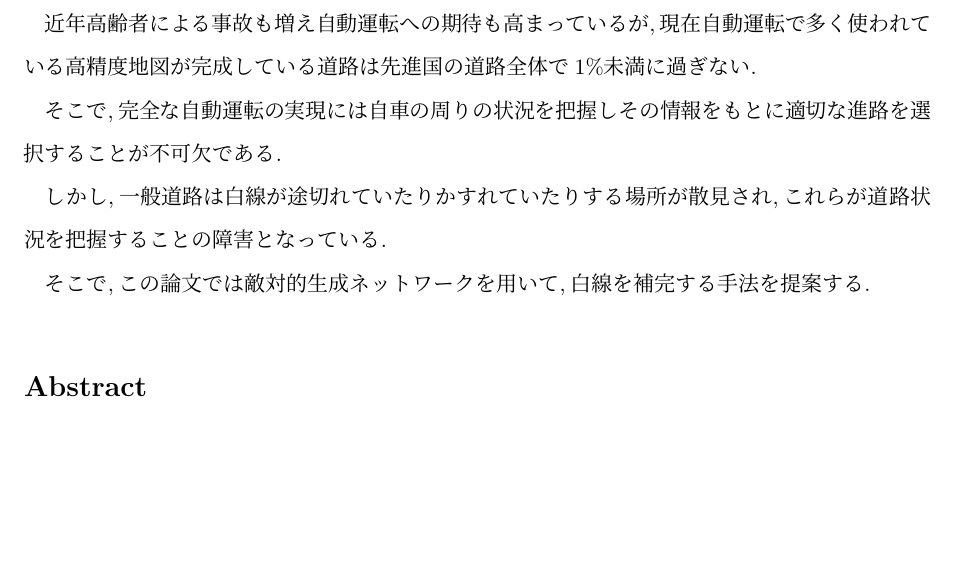
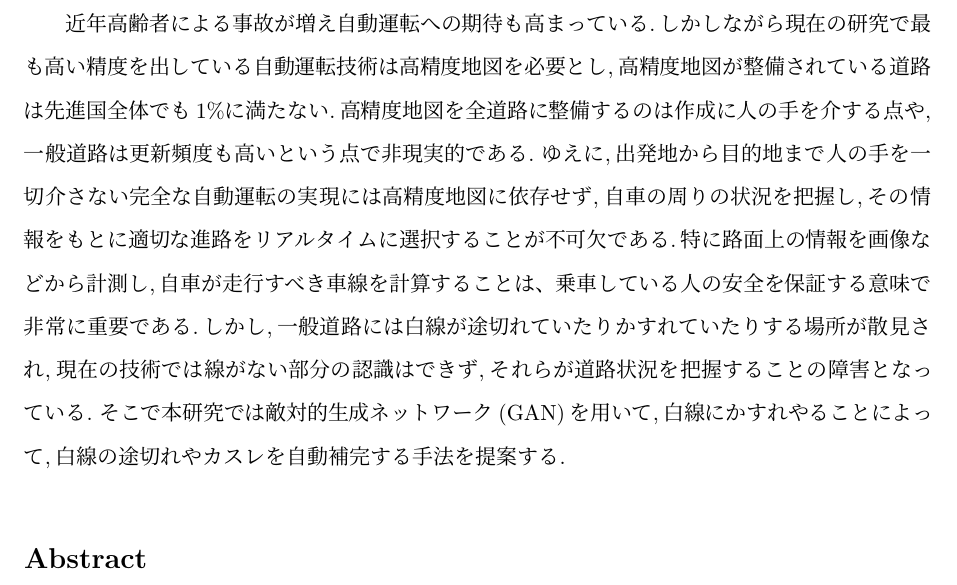
Before and after one commit to akisen/-Bachelor-thesis, a LaTeX document (main.tex): part of page 2 of 5, cut so that both start at the same text, the shorter picture padded with empty space. Compiled offline with pLaTeX and dvipdfmx.

Commit message:
研究発表のレジュメを先輩に添削してもらったのをベースに編集。 これからも少しずつ進捗を日々出していけるようにしたいと思う

```diff
--- a/main.tex
+++ b/main.tex
@@ -88,11 +88,7 @@ English Title
 
 % START:アブストラクト-----------------------------
 \section*{概要}
-近年高齢者による事故も増え自動運転への期待も高まっているが,現在自動運転で多く使われている高精度地図が完成している道路は先進国の道路全体で1\%未満に過ぎない.\\
-\indent そこで,完全な自動運転の実現には自車の周りの状況を把握しその情報をもとに適切な進路を選択することが不可欠である.\\
-\indent しかし,一般道路は白線が途切れていたりかすれていたりする場所が散見され,これらが道路状況を把握することの障害となっている.\\
-\indent そこで,この論文では敵対的生成ネットワークを用いて,白線を補完する手法を提案する.
-
+　近年高齢者による事故が増え自動運転への期待も高まっている.しかしながら現在の研究で最も高い精度を出している自動運転技術は高精度地図を必要とし,高精度地図が整備されている道路は先進国全体でも1\%に満たない.高精度地図を全道路に整備するのは作成に人の手を介する点や,一般道路は更新頻度も高いという点で非現実的である. ゆえに,出発地から目的地まで人の手を一切介さない完全な自動運転の実現には高精度地図に依存せず,自車の周りの状況を把握し,その情報をもとに適切な進路をリアルタイムに選択することが不可欠である.特に路面上の情報を画像などから計測し,自車が走行すべき車線を計算することは、乗車している人の安全を保証する意味で非常に重要である.しかし,一般道路には白線が途切れていたりかすれていたりする場所が散見され,現在の技術では線がない部分の認識はできず,それらが道路状況を把握することの障害となっている. そこで本研究では敵対的生成ネットワーク(GAN)を用いて,白線にかすれやることによって,白線の途切れやカスレを自動補完する手法を提案する.
 \section*{Abstract}
 English Abstract Here
 
```
Also changed, not shown: main.pdf, 3 other files.
